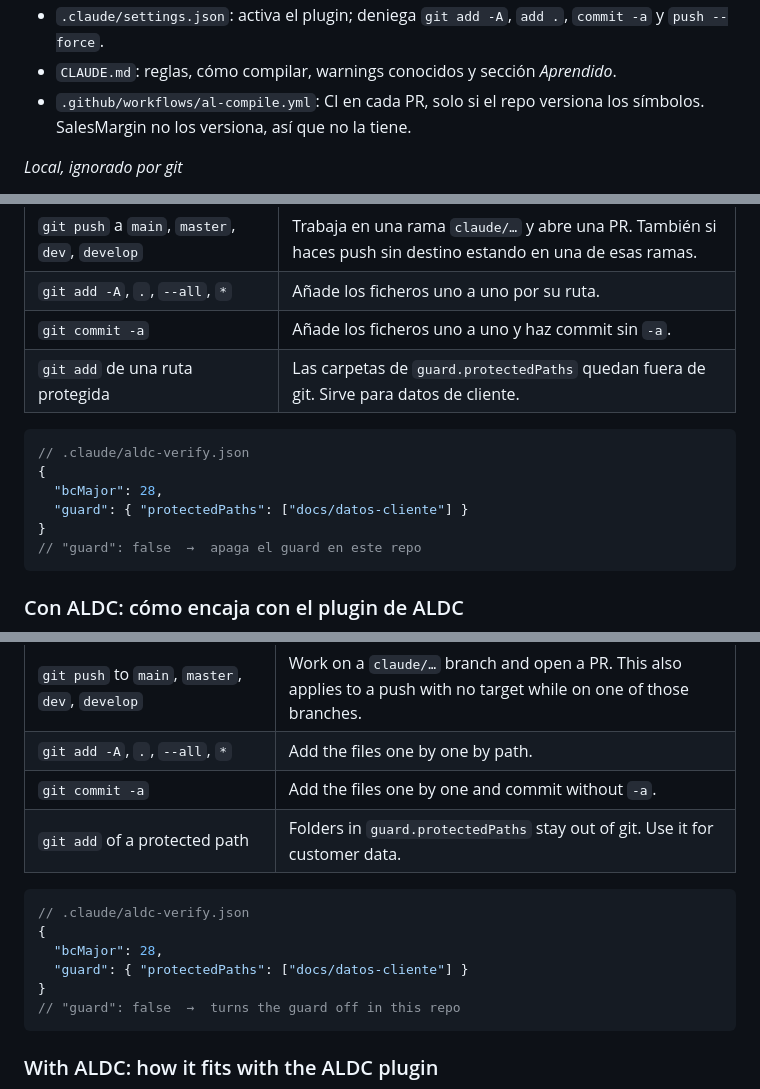
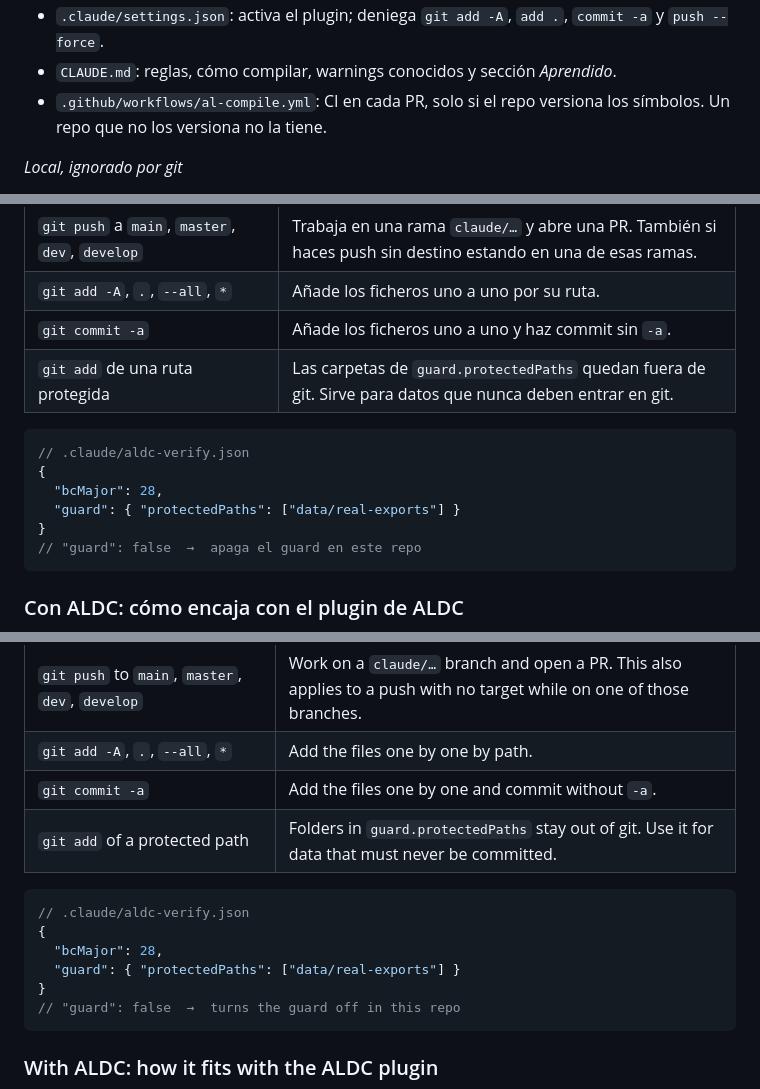
Before and after one commit to javiarmesto/aldc-verify-plugin, a Markdown page: docs/guia-aldc-verify.md, 3 parts joined by grey strips. GitHub-like rendering.

Commit message:
docs: guide uses neutral examples
Co-Authored-By: Claude Opus 5.5 <noreply@anthropic.com>

````diff
--- a/docs/guia-aldc-verify.md
+++ b/docs/guia-aldc-verify.md
@@ -72,7 +72,7 @@ Hay dos lados: el plugin, instalado una vez en tu máquina, y la capa fina que `
 - `.claude/aldc-verify.json`: la versión de BC objetivo y el compilador fijado: `bcMajor`, `alExtension` (Windows), `alTool` (nube). Aquí también va `guard.protectedPaths`, o `"guard": false` para apagar el guard.
 - `.claude/settings.json`: activa el plugin; deniega `git add -A`, `add .`, `commit -a` y `push --force`.
 - `CLAUDE.md`: reglas, cómo compilar, warnings conocidos y sección *Aprendido*.
-- `.github/workflows/al-compile.yml`: CI en cada PR, solo si el repo versiona los símbolos. SalesMargin no los versiona, así que no la tiene.
+- `.github/workflows/al-compile.yml`: CI en cada PR, solo si el repo versiona los símbolos. Un repo que no los versiona no la tiene.
 
 *Local, ignorado por git*
 
@@ -105,13 +105,13 @@ El guard sustituye la supervisión humana en lo que no tiene vuelta atrás. Solo
 | `git push` a `main`, `master`, `dev`, `develop` | Trabaja en una rama `claude/…` y abre una PR. También si haces push sin destino estando en una de esas ramas. |
 | `git add -A`, `.`, `--all`, `*` | Añade los ficheros uno a uno por su ruta. |
 | `git commit -a` | Añade los ficheros uno a uno y haz commit sin `-a`. |
-| `git add` de una ruta protegida | Las carpetas de `guard.protectedPaths` quedan fuera de git. Sirve para datos de cliente. |
+| `git add` de una ruta protegida | Las carpetas de `guard.protectedPaths` quedan fuera de git. Sirve para datos que nunca deben entrar en git. |
 
 ```jsonc
 // .claude/aldc-verify.json
 {
   "bcMajor": 28,
-  "guard": { "protectedPaths": ["docs/datos-cliente"] }
+  "guard": { "protectedPaths": ["data/real-exports"] }
 }
 // "guard": false  →  apaga el guard en este repo
 ```
@@ -297,13 +297,13 @@ The guard replaces human supervision for things that cannot be undone. It only a
 | `git push` to `main`, `master`, `dev`, `develop` | Work on a `claude/…` branch and open a PR. This also applies to a push with no target while on one of those branches. |
 | `git add -A`, `.`, `--all`, `*` | Add the files one by one by path. |
 | `git commit -a` | Add the files one by one and commit without `-a`. |
-| `git add` of a protected path | Folders in `guard.protectedPaths` stay out of git. Use it for customer data. |
+| `git add` of a protected path | Folders in `guard.protectedPaths` stay out of git. Use it for data that must never be committed. |
 
 ```jsonc
 // .claude/aldc-verify.json
 {
   "bcMajor": 28,
-  "guard": { "protectedPaths": ["docs/datos-cliente"] }
+  "guard": { "protectedPaths": ["data/real-exports"] }
 }
 // "guard": false  →  turns the guard off in this repo
 ```
````
Also changed, not shown: other parts of docs/guia-aldc-verify.md (+1 -1 lines).
